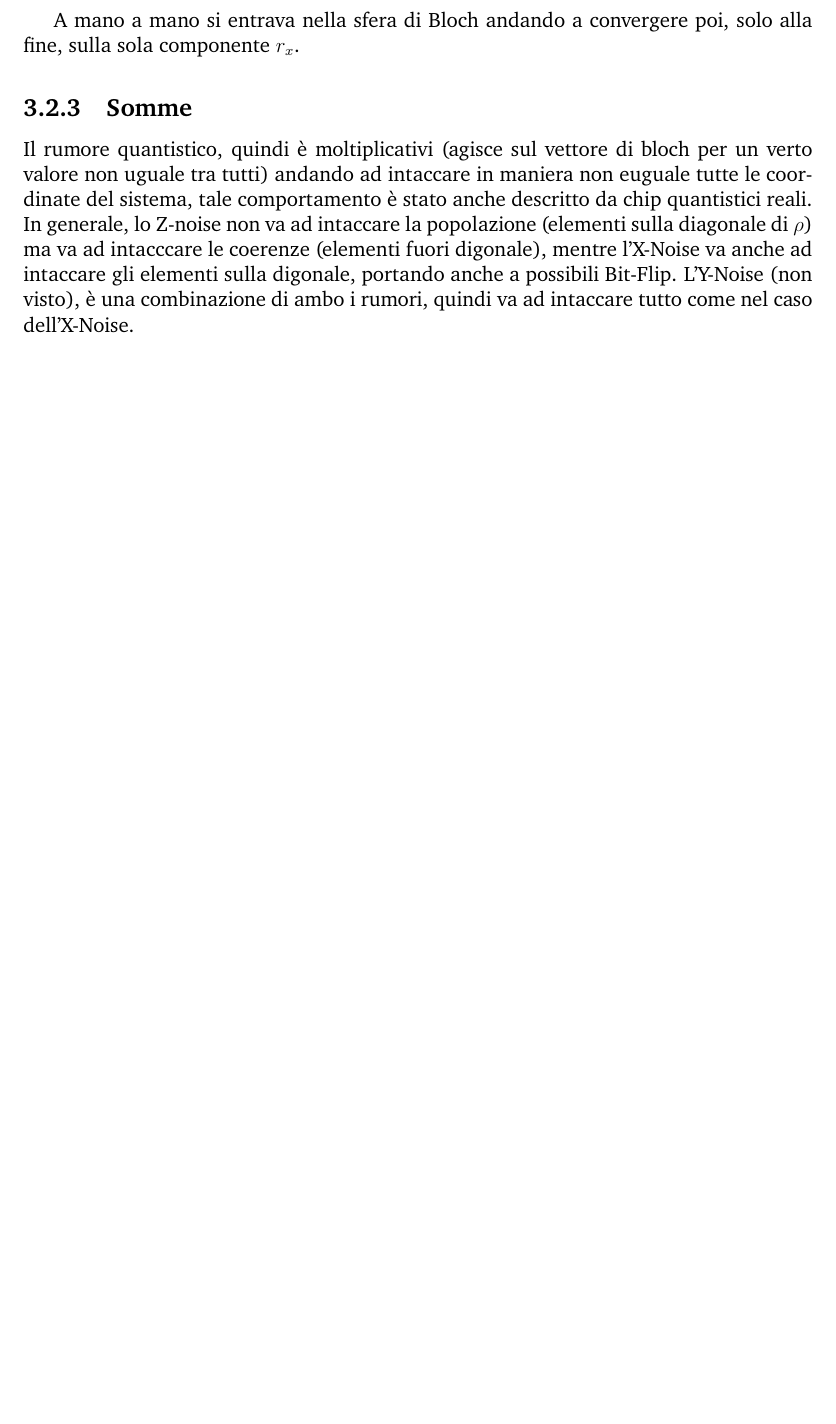
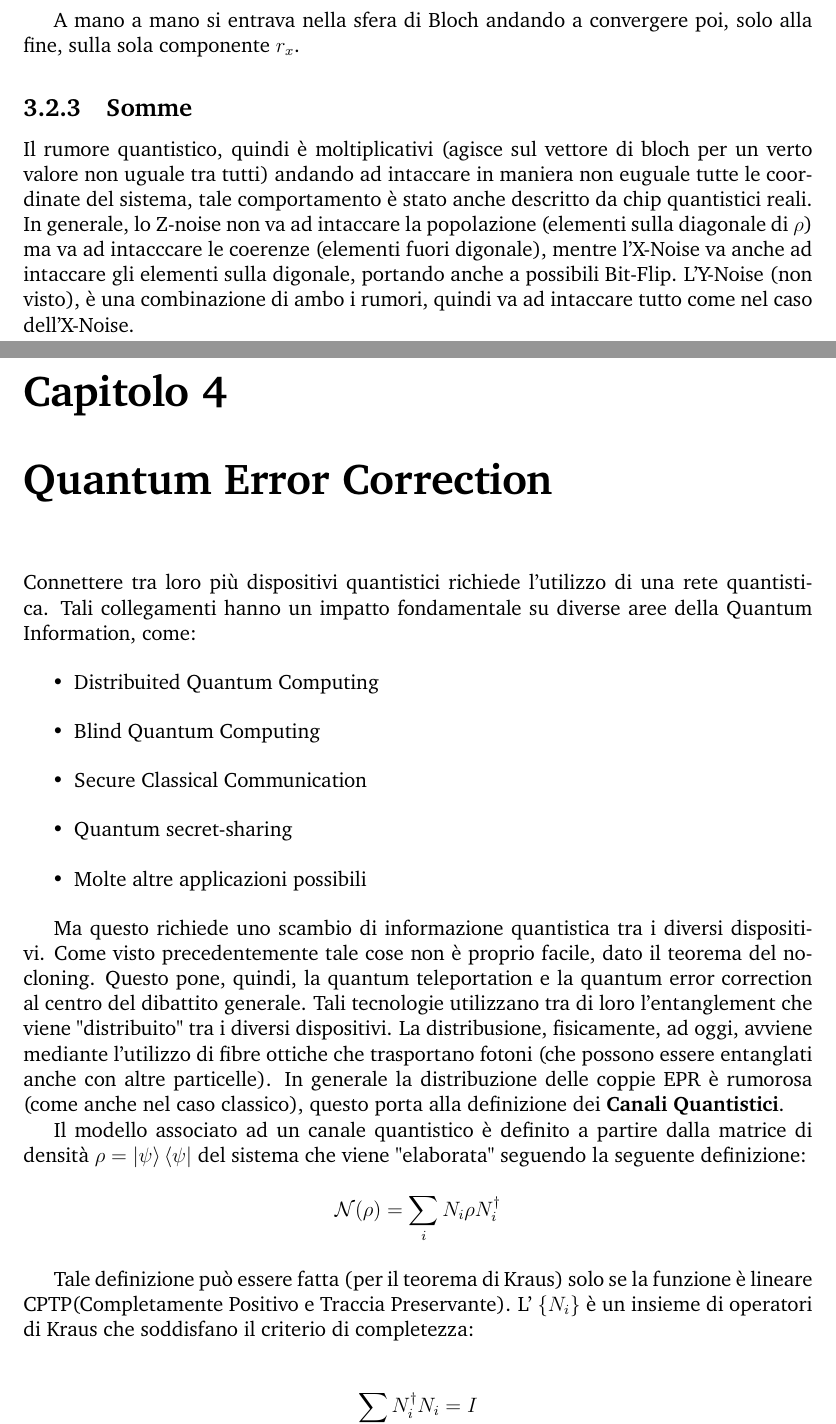
Before and after one commit to Agda78/QI_Notes, a LaTeX book (main.tex, which reads chapters/chapter-4/0-chapter-4.tex): part of page 59 of 60 before the commit and two parts of pages 59 and 60 of 63 after it, the two joined at a grey line, cut so that both start at the same text, the shorter picture padded with empty space. Compiled offline with pdfLaTeX.

Commit message:
Inizio QEC

```diff
--- /dev/null
+++ b/chapters/chapter-4/0-chapter-4.tex
@@ -0,0 +1,22 @@
+\chapter{Quantum Error Correction}
+Connettere tra loro più dispositivi quantistici richiede l'utilizzo di una rete quantistica. Tali collegamenti hanno un impatto fondamentale su diverse aree della Quantum Information, come:
+\begin{itemize}
+    \item Distribuited Quantum Computing
+    \item Blind Quantum Computing
+    \item Secure Classical Communication
+    \item Quantum secret-sharing
+    \item Molte altre applicazioni possibili
+\end{itemize}
+
+Ma questo richiede uno scambio di informazione quantistica tra i diversi dispositivi. Come visto precedentemente tale cose non è proprio facile, dato il teorema del no-cloning. Questo pone, quindi, la quantum teleportation e la quantum error correction al centro del dibattito generale. Tali tecnologie utilizzano tra di loro l'entanglement che viene "distribuito" tra i diversi dispositivi. La distribusione, fisicamente, ad oggi, avviene mediante l'utilizzo di fibre ottiche che trasportano fotoni (che possono essere entanglati anche con altre particelle). In generale la distribuzione delle coppie EPR è rumorosa (come anche nel caso classico), questo porta alla definizione dei \textbf{Canali Quantistici}.
+
+Il modello associato ad un canale quantistico è definito a partire dalla matrice di densità \(\rho = \ket{\psi}\bra{\psi}\) del sistema che viene "elaborata" seguendo la seguente definizione:
+\begin{gather*}
+    \mathcal{N}(\rho) = \sum_i N_i \rho N_i^\dagger
+\end{gather*}
+
+Tale definizione può essere fatta (per il teorema di Kraus) solo se la funzione è lineare CPTP(Completamente Positivo e Traccia Preservante). L' \(\{N_i\}\) è un insieme di operatori di Kraus che soddisfano il criterio di completezza:
+
+\begin{gather*}
+    \sum_i N_i^\dagger N_i = I
+\end{gather*}
```
Also changed, not shown: main.tex (+2 -0 lines), fig/Chapter-4/bit_flip.png (added), fig/Chapter-4/bit_phase_flip.png (added), fig/Chapter-4/phase_flip.png (added), chapters/chapter-4/0-chapter-4.tex (40 more changed lines).
